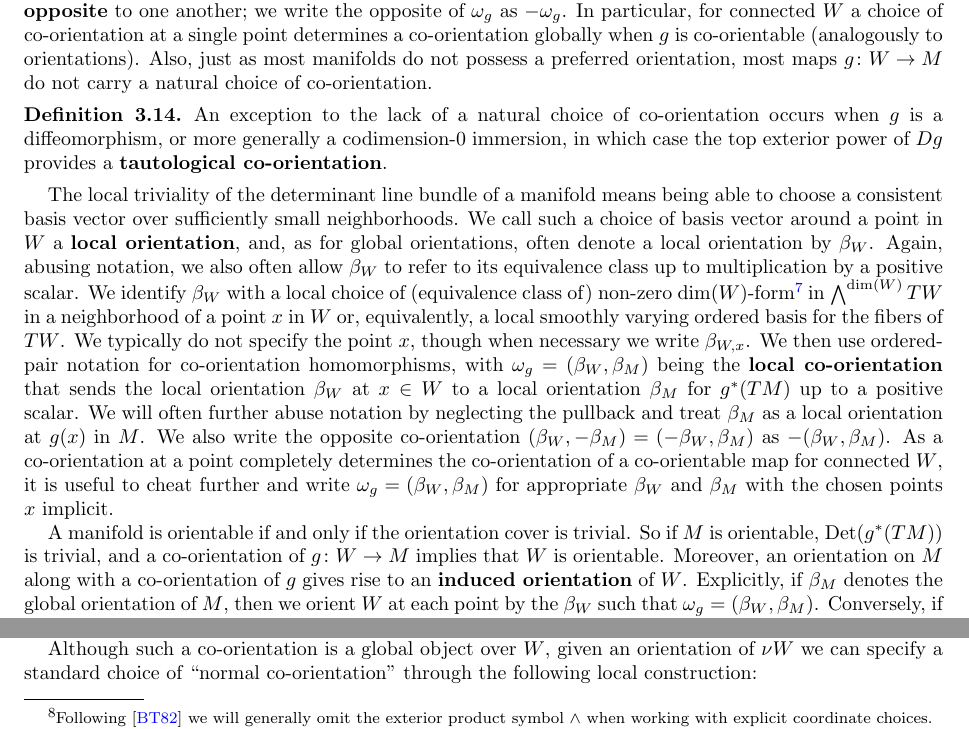
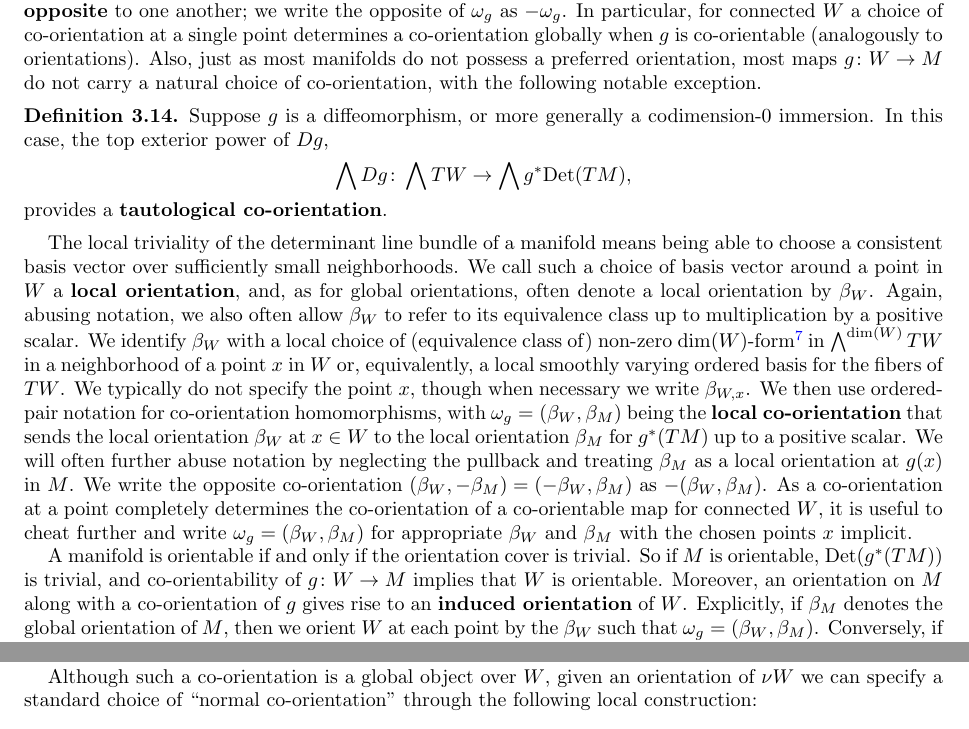
Before and after one commit to ammedmar/foundations, a LaTeX paper (foundations.tex, which reads sec/s3.tex): two parts of pages 21 and 22 of 136 before the commit and two parts of pages 21 and 23 of 136 after it, joined at a grey line, cut so that both start at the same text. Compiled offline with pdfLaTeX.

Commit message:
Minor edits to 3.2

```diff
--- a/sec/s3.tex
+++ b/sec/s3.tex
@@ -272,10 +272,12 @@ This motivates the following.
 
 Thus, if $W$ is connected and $g \colon W \to M$ is co-orientable, there are exactly two co-orientations, which are \textbf{opposite} to one another; we write the opposite of $\omega_g$ as $-\omega_g$.
 In particular, for connected $W$ a choice of co-orientation at a single point determines a co-orientation globally when $g$ is co-orientable (analogously to orientations).
-Also, just as most manifolds do not possess a preferred orientation, most maps $g \colon W \to M$ do not carry a natural choice of co-orientation.
+Also, just as most manifolds do not possess a preferred orientation, most maps $g \colon W \to M$ do not carry a natural choice of co-orientation, with the following notable exception.
 
 \begin{definition}\label{D: tautological co-orientation}
-	An exception to the lack of a natural choice of co-orientation occurs when $g$ is a diffeomorphism, or more generally a codimension-0 immersion, in which case the top exterior power of $Dg$ provides a \textbf{tautological co-orientation}.
+	 Suppose $g$ is a diffeomorphism, or more generally a codimension-0 immersion. In this case, the top exterior power of $Dg$,
+	$$\bigwedge Dg \colon \bigwedge TW \to \bigwedge g^*\Or(TM),$$
+	provides a \textbf{tautological co-orientation}.
 \end{definition}
 
 The local triviality of the determinant line bundle of a manifold means being able to choose a consistent basis vector over sufficiently small neighborhoods.
@@ -283,13 +285,13 @@ We call such a choice of basis vector around a point in $W$ a \textbf{local orie
 Again, abusing notation, we also often allow $\beta_W$ to refer to its equivalence class up to multiplication by a positive scalar.
 We identify $\beta_W$ with a local choice of (equivalence class of) non-zero $\dim(W)$-form\footnote{As usual, if $\dim(W) = 0$ we identify $\bigwedge^0 TW$ with the ground field $\R$, and, when forming exterior products, multiplication by a $0$-form is treated as scalar multiplication.} in $\bigwedge^{\dim(W)}TW$ in a neighborhood of a point $x$ in $W$ or, equivalently, a local smoothly varying ordered basis for the fibers of $TW$.
 We typically do not specify the point $x$, though when necessary we write $\beta_{W,x}$.
-We then use ordered-pair notation for co-orientation homomorphisms, with $\omega_g = (\beta_W, \beta_M)$ being the \textbf{local co-orientation} that sends the local orientation $\beta_W$ at $x \in W$ to a local orientation $\beta_M$ for $g^*(TM)$ up to a positive scalar.
-We will often further abuse notation by neglecting the pullback and treat $\beta_M$ as a local orientation at $g(x)$ in $M$.
-We also write the opposite co-orientation $(\beta_W,-\beta_M) = (-\beta_W,\beta_M)$ as $-(\beta_W,\beta_M)$.
+We then use ordered-pair notation for co-orientation homomorphisms, with $\omega_g = (\beta_W, \beta_M)$ being the \textbf{local co-orientation} that sends the local orientation $\beta_W$ at $x \in W$ to the local orientation $\beta_M$ for $g^*(TM)$ up to a positive scalar.
+We will often further abuse notation by neglecting the pullback and treating $\beta_M$ as a local orientation at $g(x)$ in $M$.
+We write the opposite co-orientation $(\beta_W,-\beta_M) = (-\beta_W,\beta_M)$ as $-(\beta_W,\beta_M)$.
 As a co-orientation at a point completely determines the co-orientation of a co-orientable map for connected $W$, it is useful to cheat further and write $\omega_g = (\beta_W,\beta_M)$ for appropriate $\beta_W$ and $\beta_M$ with the chosen points $x$ implicit.
 
 A manifold is orientable if and only if the orientation cover is trivial.
-So if $M$ is orientable, $\Or(g^*(TM))$ is trivial, and a co-orientation of $g \colon W \to M$ implies that $W$ is orientable.
+So if $M$ is orientable, $\Or(g^*(TM))$ is trivial, and co-orientability of $g \colon W \to M$ implies that $W$ is orientable.
 Moreover, an orientation on $M$ along with a co-orientation of $g$ gives rise to an \textbf{induced orientation} of $W$.
 Explicitly, if $\beta_M$ denotes the global orientation of $M$, then we orient $W$ at each point by the $\beta_W$ such that $\omega_g = (\beta_W,\beta_M)$.
 Conversely, if $M$ and $W$ are both oriented, say by $\beta_M$ and $\beta_W$ respectively, we have the \textbf{induced co-orientation} given by $\omega_g = (\beta_W,\beta_M)$ at each point of $W$.
@@ -312,4 +316,3 @@ In particular, if $g$ is co-oriented and $(\beta_{W}, \beta_M)$ represents the c
 \begin{example}
 	Let $g$ be any map $g \colon S^1 \to S^2$.
 	As $S^1$ and $S^2$ are orientable, $g$ is co-orientable.
-	If we choose a local orientation vector $e_{\theta}$ at any point $x \in S^1$ and latitude/longitude coordinates $\phi,\psi$ at $g(x)$ so that\footnote{Following \cite{BoTu82} we will generally omit the exterior product symbol $\wedge$ when working with explicit coordinate choices.} $e_\phi\, e_\psi$ is a local orientation in a neighborhood of $g(x)$, then the two possible co-orientations for for $g$ can be written $(e_\theta, e_\phi\, e_\psi)$ and $-(e_\theta, e_\phi\, e_\psi) = (-e_\theta, e_\phi \,e_\psi) = (e_\theta,- e_\phi\, e_\psi)$.
```
Also changed, not shown: sec/s3.tex (17 more changed lines).
